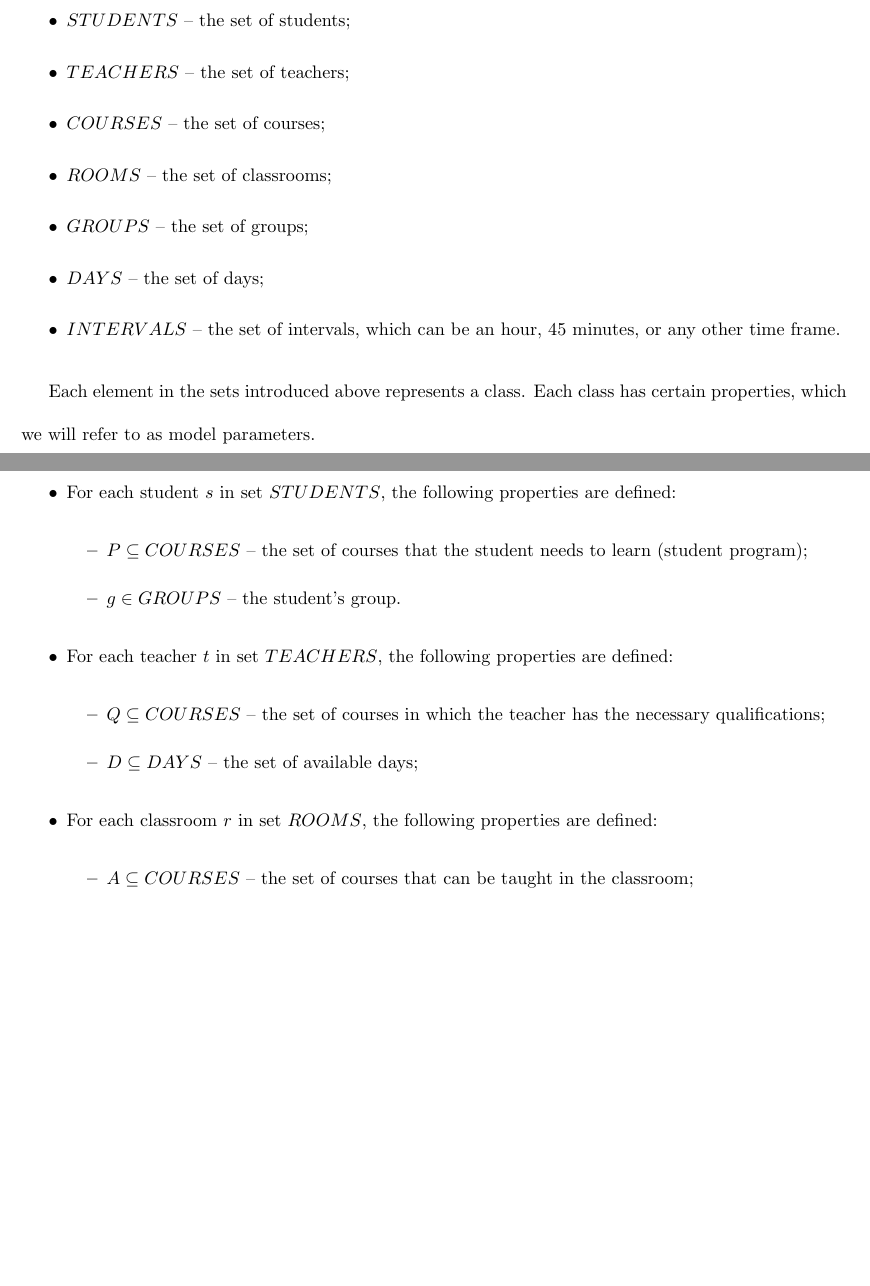
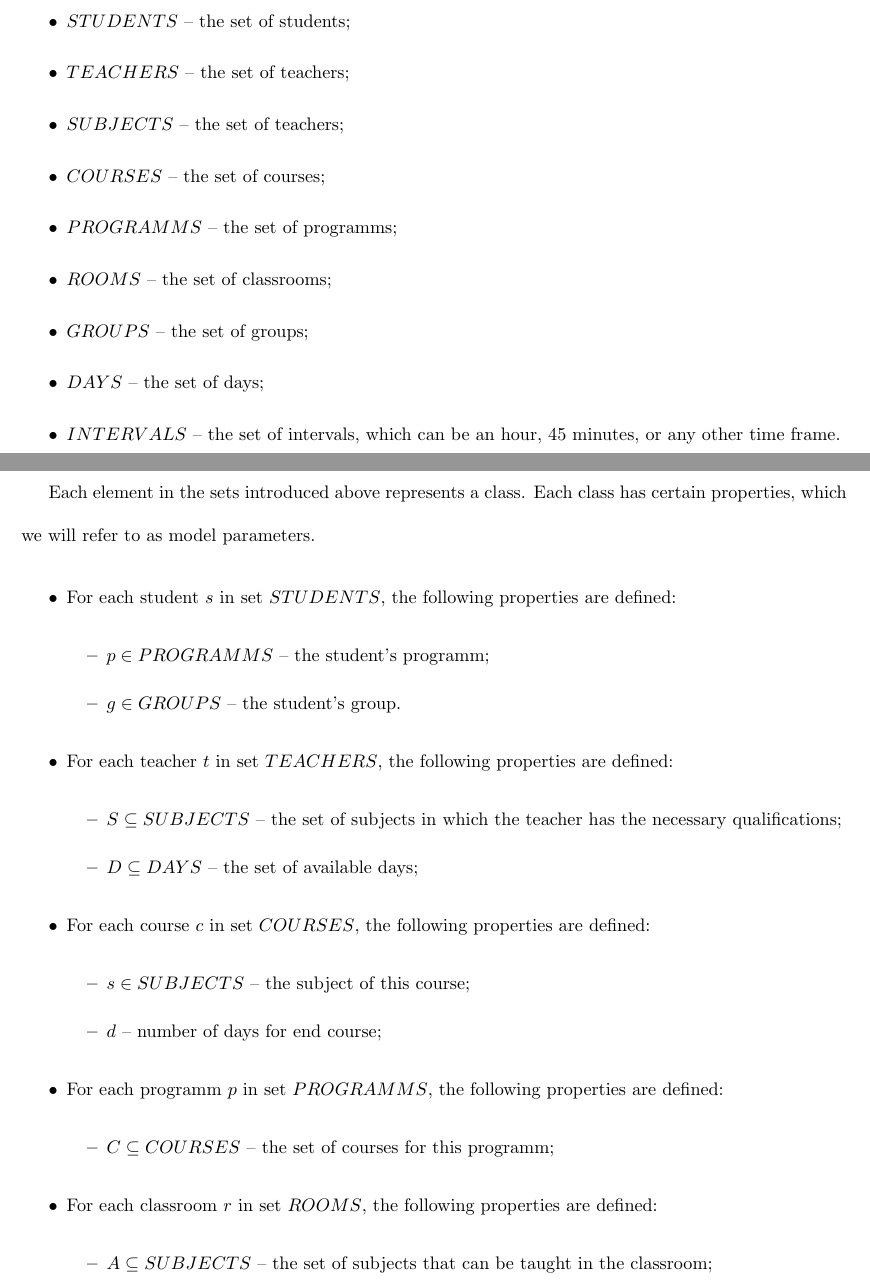
Before and after one commit to ivs-rodin/school-schedule-opt, a LaTeX document (about/about.tex): two parts of pages 2 and 3 of 3, joined at a grey line, cut so that both start at the same text, the shorter picture padded with empty space. Compiled offline with pdfLaTeX; a missing bibliography style is replaced by a similar one.

Commit message:
Rework subjects, courses and programms

```diff
--- a/about/about.tex
+++ b/about/about.tex
@@ -76,7 +76,9 @@ We will now define the main sets used in the model.
   \setlength\itemsep{0.05em}
     \item $STUDENTS$ -- the set of students;
     \item $TEACHERS$ -- the set of teachers;
+    \item $SUBJECTS$ -- the set of teachers;
     \item $COURSES$ -- the set of courses;
+    \item $PROGRAMMS$ -- the set of programms;
     \item $ROOMS$ -- the set of classrooms;
     \item $GROUPS$ -- the set of groups;
     \item $DAYS$ -- the set of days;
@@ -90,21 +92,34 @@ Each element in the sets introduced above represents a class. Each class has cer
     \item For each student $s$ in set $STUDENTS$, the following properties are defined:
     \begin{itemize}
         \setlength\itemsep{0.05em}
-        \item $P \subseteq COURSES$ -- the set of courses that the student needs to learn (student program);
+        \item $p \in PROGRAMMS$ -- the student's programm;
         \item $g \in GROUPS$ -- the student's group.
     \end{itemize}
 
     \item For each teacher $t$ in set $TEACHERS$, the following properties are defined:
     \begin{itemize}
         \setlength\itemsep{0.05em}
-        \item $Q \subseteq COURSES$ -- the set of courses in which the teacher has the necessary qualifications;
+        \item $S \subseteq SUBJECTS$ -- the set of subjects in which the teacher has the necessary qualifications;
         \item $D \subseteq DAYS$ -- the set of available days;
+    \end{itemize}
+
+    \item For each course $c$ in set $COURSES$, the following properties are defined:
+    \begin{itemize}
+        \setlength\itemsep{0.05em}
+        \item $s \in SUBJECTS$ -- the subject of this course;
+        \item $d$ -- number of days for end course;
+    \end{itemize}
+
+    \item For each programm $p$ in set $PROGRAMMS$, the following properties are defined:
+    \begin{itemize}
+        \setlength\itemsep{0.05em}
+        \item $C \subseteq COURSES$ -- the set of courses for this programm;
     \end{itemize}
 
     \item For each classroom $r$ in set $ROOMS$, the following properties are defined:
     \begin{itemize}
         \setlength\itemsep{0.05em}
-        \item $A \subseteq COURSES$ -- the set of courses that can be taught in the classroom;
+        \item $A \subseteq SUBJECTS$ -- the set of subjects that can be taught in the classroom;
         \item $capacity$ -- the maximum count of students in the classroom;
     \end{itemize}
 
```
